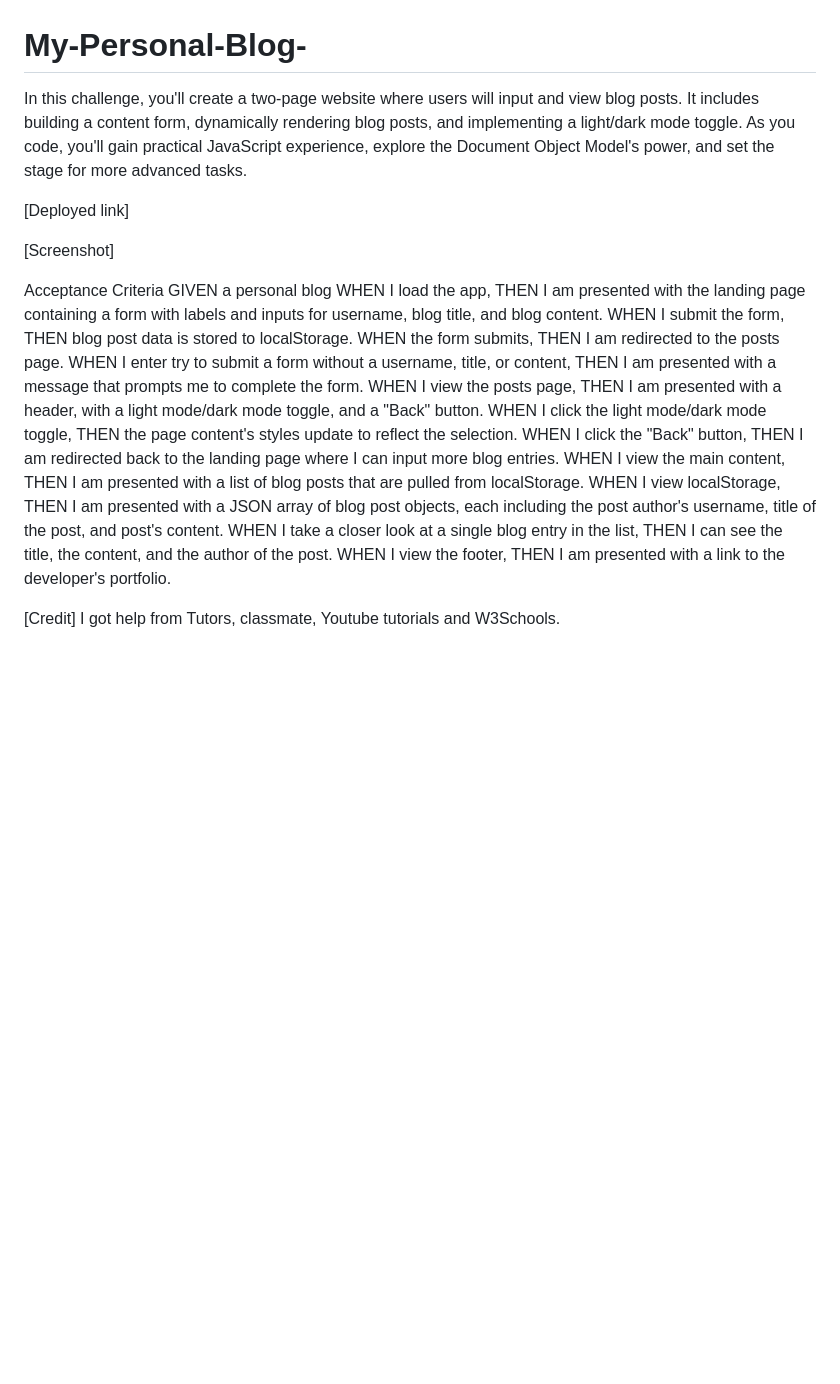
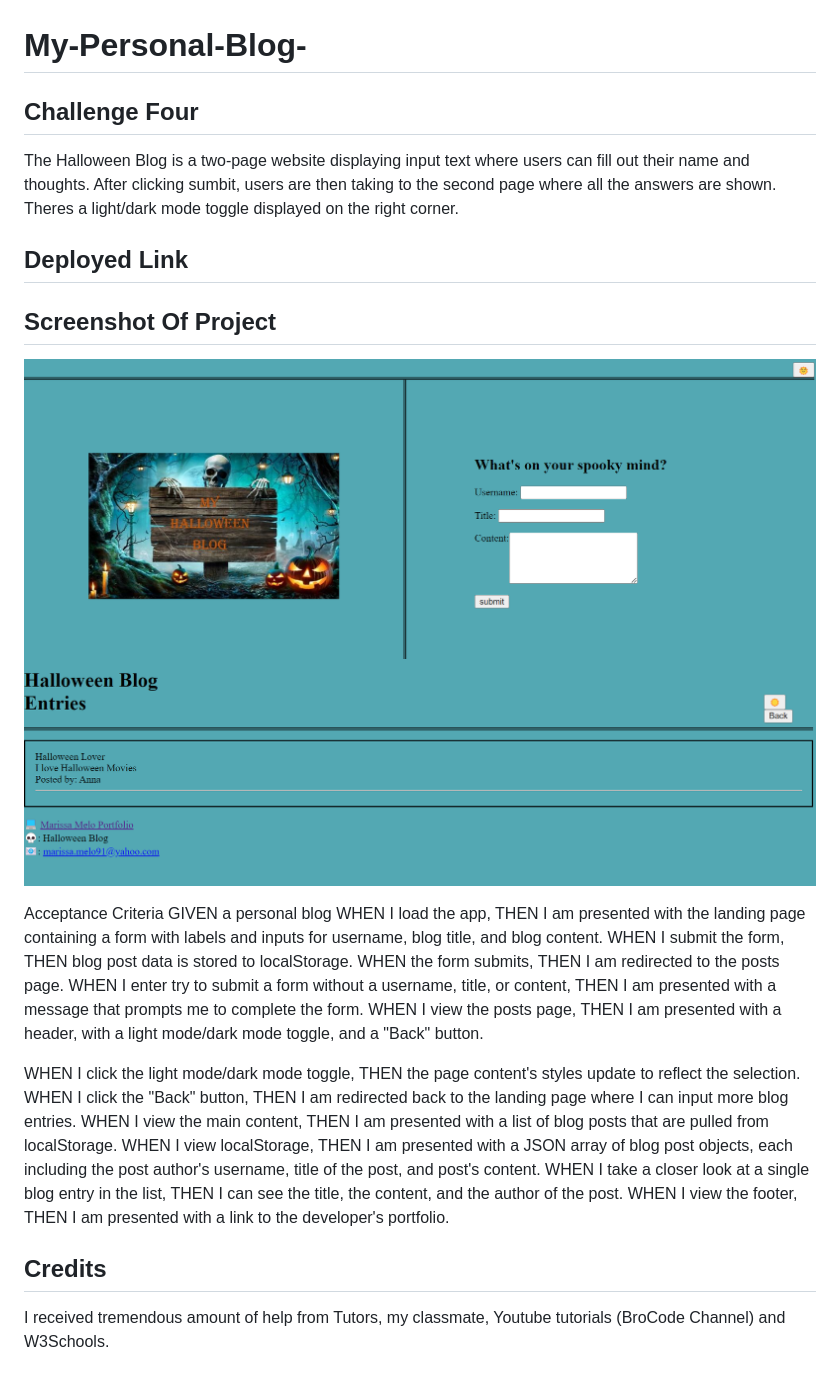
Before and after one commit to marissamelo91/My-Personal-Blog-, a Markdown page: README.md, the part around the change. GitHub-like rendering; pictures changed too: assets/css/Halloween-Entries.png (added), assets/css/Screenshot-Blog-Page.png (added); blank space fills up the shorter version.

```diff
--- a/README.md
+++ b/README.md
@@ -1,11 +1,13 @@
 # My-Personal-Blog-
 
-In this challenge, you'll create a two-page website where users will input and view blog posts. It includes building a content form, dynamically rendering blog posts, and implementing a light/dark mode toggle. As you code, you'll gain practical JavaScript experience, explore the Document Object Model's power, and set the stage for more advanced tasks.
+## Challenge Four
+The Halloween Blog is a two-page website displaying input text where users can fill out their name and thoughts. After clicking sumbit, users are then taking to the second page where all the answers are shown. Theres a light/dark mode toggle displayed on the right corner.
 
-[Deployed link]
+## Deployed Link
 
-[Screenshot]
-
+## Screenshot Of Project
+![screen shot](./assets/css/Screenshot-Blog-Page.png)
+![screen shot](./assets/css/Halloween-Entries.png)
 
 Acceptance Criteria
 GIVEN a personal blog
@@ -19,6 +21,7 @@ WHEN I enter try to submit a form without a username, title, or content,
 THEN I am presented with a message that prompts me to complete the form.
 WHEN I view the posts page,
 THEN I am presented with a header, with a light mode/dark mode toggle, and a "Back" button.
+
 WHEN I click the light mode/dark mode toggle,
 THEN the page content's styles update to reflect the selection.
 WHEN I click the "Back" button,
@@ -32,4 +35,5 @@ THEN I can see the title, the content, and the author of the post.
 WHEN I view the footer,
 THEN I am presented with a link to the developer's portfolio.
 
-[Credit] I got help from Tutors, classmate, Youtube tutorials and W3Schools.
+## Credits
+I received tremendous amount of help from Tutors, my classmate, Youtube tutorials (BroCode Channel) and W3Schools.
```
Also changed, not shown: assets/css/My First Halloween Blog.png (deleted), 6 other files.
